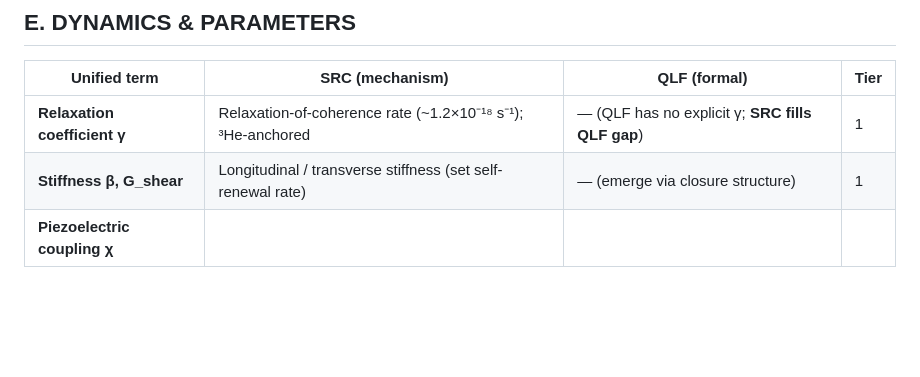
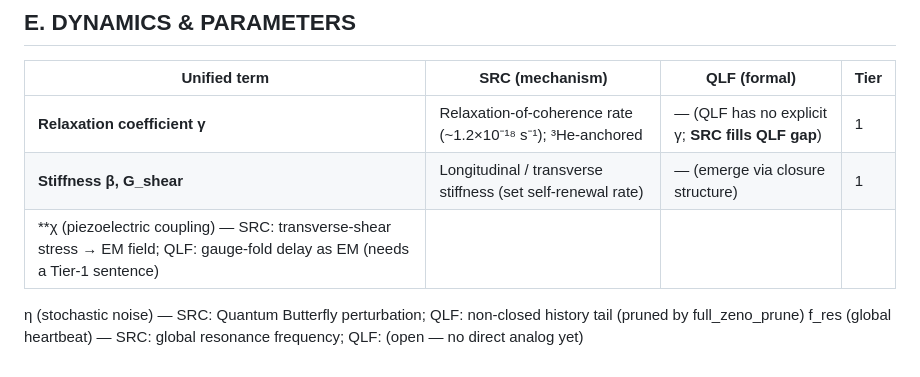
Before and after one commit to warpXspeed/scalar-relaxation-cosmology, a Markdown page: Glossary/glossary.md, the part around the change. Rendered like a GitHub page; blank space fills up the shorter version.

Commit message:
Enhance glossary entry for piezoelectric coupling
Added detailed explanations for piezoelectric coupling and its relation to SRC and QLF.

```diff
--- a/Glossary/glossary.md
+++ b/Glossary/glossary.md
@@ -73,4 +73,6 @@ truth for all reasoning in the merged project.
 |---|---|---|---|
 | **Relaxation coefficient γ** | Relaxation-of-coherence rate (~1.2×10⁻¹⁸ s⁻¹); ³He-anchored | — (QLF has no explicit γ; **SRC fills QLF gap**) | 1 |
 | **Stiffness β, G_shear** | Longitudinal / transverse stiffness (set self-renewal rate) | — (emerge via closure structure) | 1 |
-| **Piezoelectric coupling χ**
+| **χ (piezoelectric coupling) — SRC: transverse-shear stress → EM field; QLF: gauge-fold delay as EM (needs a Tier-1 sentence)
+η (stochastic noise) — SRC: Quantum Butterfly perturbation; QLF: non-closed history tail (pruned by full_zeno_prune)
+f_res (global heartbeat) — SRC: global resonance frequency; QLF: (open — no direct analog yet)
```
